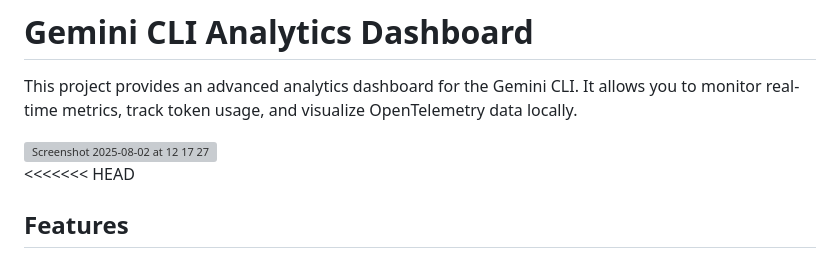
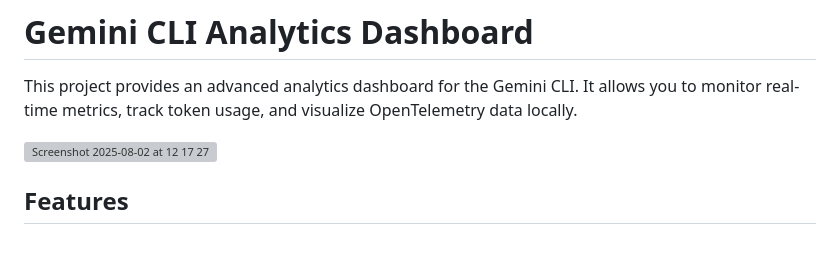
Before and after one commit to davila7/gemini-cli-templates, a Markdown page: README.md, the part around one of its changes. Rendered like a GitHub page; grey boxes are pictures that could not be loaded.

Commit message:
fix typo README

```diff
--- a/README.md
+++ b/README.md
@@ -4,7 +4,7 @@ This project provides an advanced analytics dashboard for the Gemini CLI. It all
 
 <img width="946" height="639" alt="Screenshot 2025-08-02 at 12 17 27" src="https://github.com/user-attachments/assets/3d62830c-8ba0-46e5-ba75-b2f3e16a1b05" />
 
-<<<<<<< HEAD
+
 ## Features
 
 *   **Real-time Metrics:** Track sessions, tool usage, token consumption, and API calls.
```
Also changed, not shown: other parts of README.md (+0 -6 lines).
